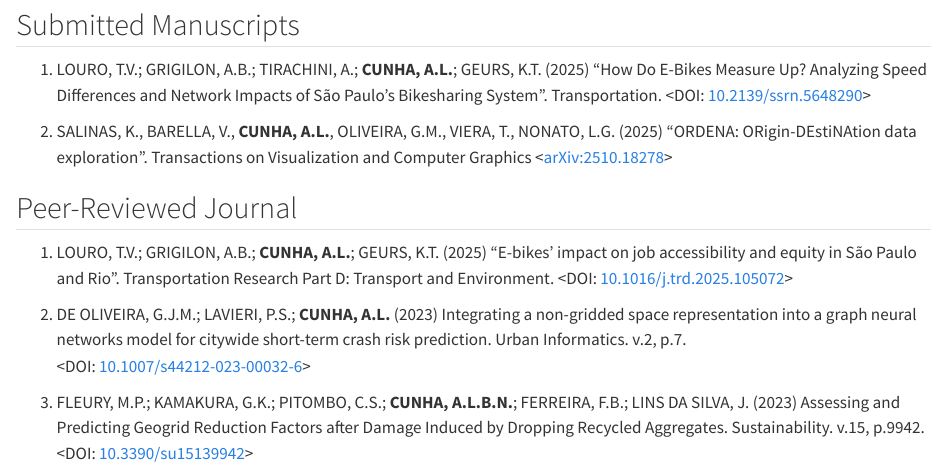
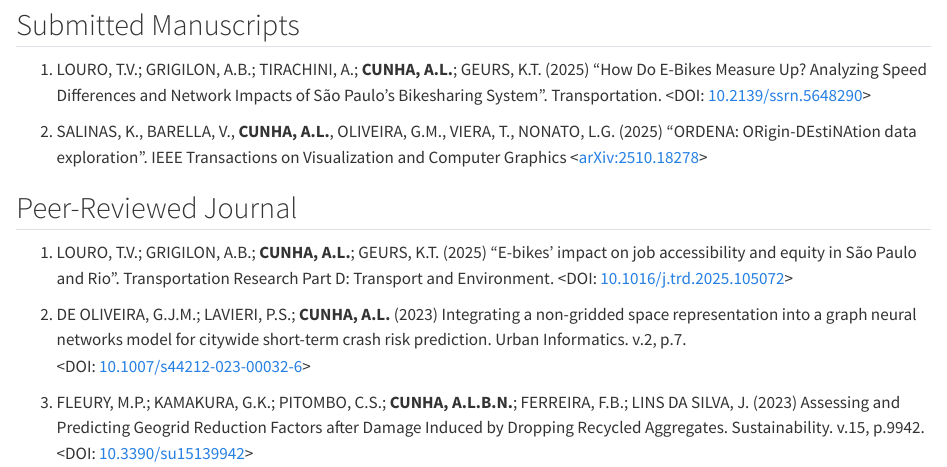
Before and after one commit to albnc/curriculum, a Quarto document (CV/curriculum_EN.qmd): the page in a window 1100 px wide, from 6240 px down. Rendered offline with R 4.5, knitr and Pandoc in place of Quarto, with nearby package versions; drawn as R Markdown's standard HTML page in place of the format the file asks for.

Commit message:
Update curriculum_EN.qmd

```diff
--- a/CV/curriculum_EN.qmd
+++ b/CV/curriculum_EN.qmd
@@ -302,7 +302,7 @@ Sponsor: CAPES/FCT Program (Process 39/2017), Brazil
 
 1. LOURO, T.V.; GRIGILON, A.B.; TIRACHINI, A.; **CUNHA, A.L.**; GEURS, K.T. (2025) "How Do E-Bikes Measure Up? Analyzing Speed Differences and Network Impacts of São Paulo’s Bikesharing System". Transportation. <DOI: [10.2139/ssrn.5648290](https://dx.doi.org/10.2139/ssrn.5648290)>
 
-1. SALINAS, K., BARELLA, V., **CUNHA, A.L.**, OLIVEIRA, G.M., VIERA, T., NONATO, L.G. (2025) "ORDENA: ORigin-DEstiNAtion data exploration". Transactions on Visualization and Computer Graphics <[arXiv:2510.18278](https://arxiv.org/pdf/2510.18278)>
+1. SALINAS, K., BARELLA, V., **CUNHA, A.L.**, OLIVEIRA, G.M., VIERA, T., NONATO, L.G. (2025) "ORDENA: ORigin-DEstiNAtion data exploration". IEEE Transactions on Visualization and Computer Graphics <[arXiv:2510.18278](https://arxiv.org/pdf/2510.18278)>
 
 
 
```
